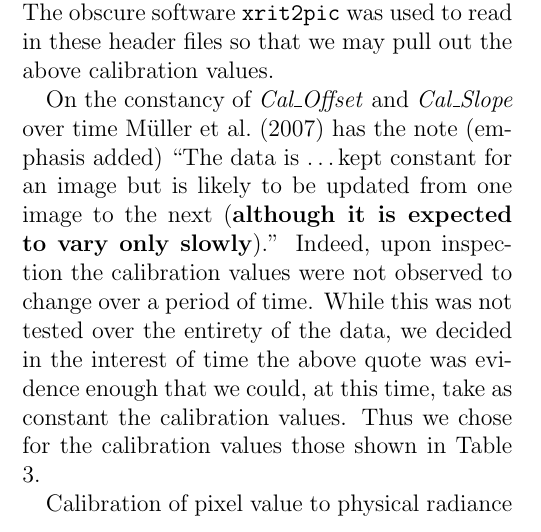
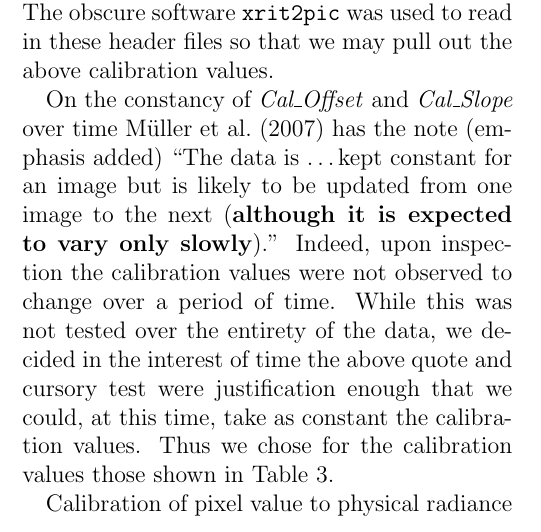
Before and after one commit to lconaboy/weathr, a LaTeX paper (report/report.tex, which reads report/data.tex): part of one column of page 10 of 21, cut so that both start at the same text. Compiled offline with pdfLaTeX.

Commit message:
Reword. Next commit is 300. Make it important.

```diff
--- a/report/data.tex
+++ b/report/data.tex
@@ -141,15 +141,15 @@ was used to read in these header files so that we may pull out the
 above calibration values.
 
 On the constancy of \emph{Cal\_Offset} and \emph{Cal\_Slope} over time
-\cite{muller2007msg} has the note (emphasis added) ``The data is \dots kept
-constant for an image but is likely to be updated from one image to
-the next (\textbf{although it is expected to vary only slowly}).''
+\cite{muller2007msg} has the note (emphasis added) ``The data is \dots
+kept constant for an image but is likely to be updated from one image
+to the next (\textbf{although it is expected to vary only slowly}).''
 Indeed, upon inspection the calibration values were not observed to
 change over a period of time. While this was not tested over the
 entirety of the data, we decided in the interest of time the above
-quote was evidence enough that we could, at this time, take as
-constant the calibration values. Thus we chose for the calibration
-values those shown in Table \ref{tab:calibration}.
+quote and cursory test were justification enough that we could, at
+this time, take as constant the calibration values. Thus we chose for
+the calibration values those shown in Table \ref{tab:calibration}.
 % TODO Perhaps add a note for future work that would include the true
 % calibration values / show that they do not vary significantly enough
 % to warrant inclusion.
```
